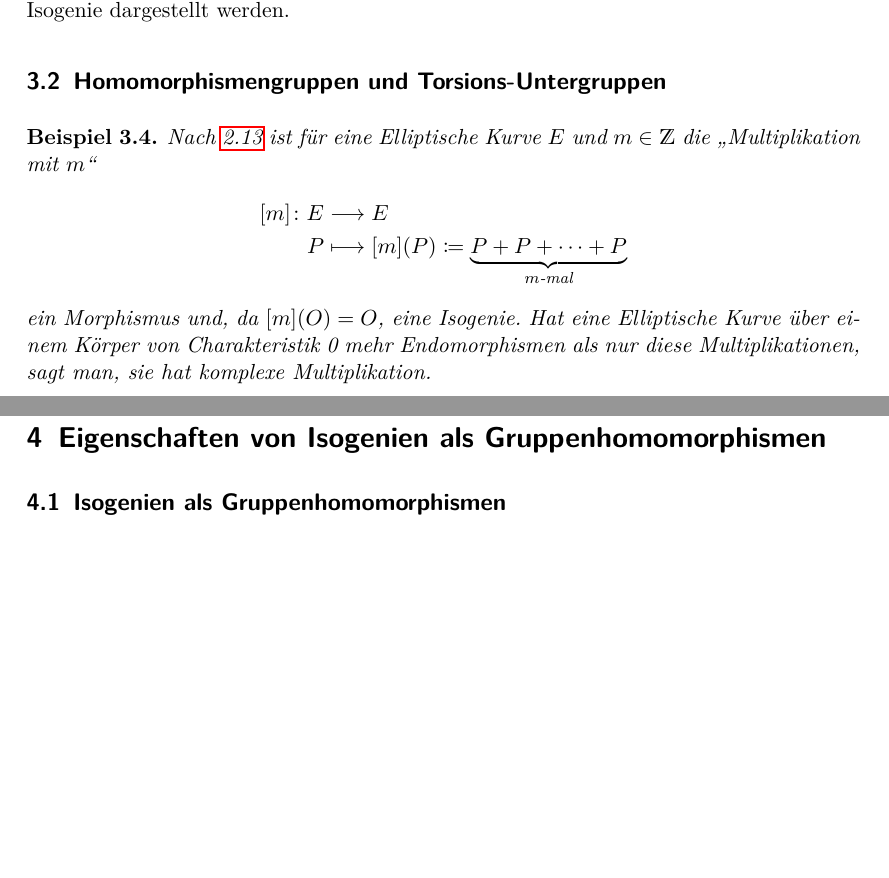
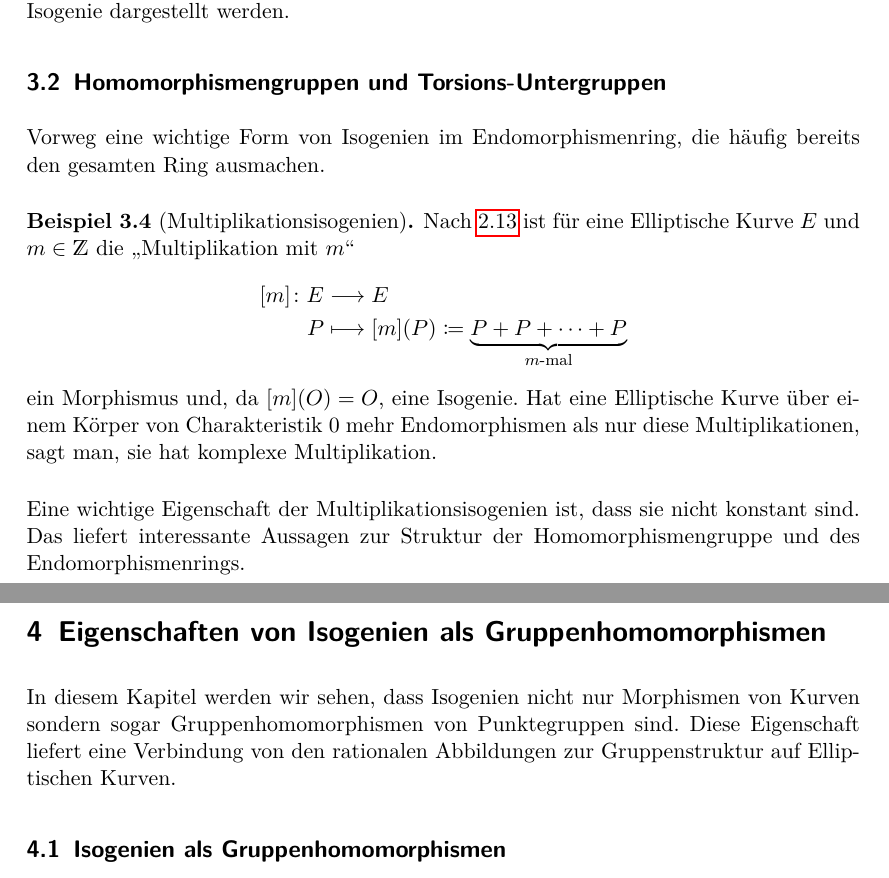
Before and after one commit to gesina/isogenien, a LaTeX document (isogenien_ausarbeitung.tex): two parts of pages 8 and 10 of 17, joined at a grey line, cut so that both start at the same text, the shorter picture padded with empty space. Compiled offline with pdfLaTeX.

Commit message:
Einleitung Gruppenhoms

```diff
--- a/isogenien_ausarbeitung.tex
+++ b/isogenien_ausarbeitung.tex
@@ -31,10 +31,10 @@
 \newtheorem{Proposition}[Satz]{Proposition}
 \newtheorem{Lemma}[Satz]{Lemma}
 \newtheorem{Korollar}[Satz]{Korollar}
-\newtheorem{Beispiel}[Satz]{Beispiel}
 \theoremstyle{definition}
 \newtheorem{Definition}[Satz]{Definition}
 \newtheorem{LemmaDefinition}[Satz]{Lemma/Definition}
+\newtheorem{Beispiel}[Satz]{Beispiel}
 \theoremstyle{remark}
 \newtheorem{Bemerkung}[Satz]{Bemerkung}
 
@@ -178,7 +178,9 @@ eine Translation verknüpft mit dieser Isogenie dargestellt werden.
 \end{Bemerkung}
 
 \subsection{Homomorphismengruppen und Torsions-Untergruppen}
-\begin{Beispiel}
+Vorweg eine wichtige Form von Isogenien im Endomorphismenring, die
+häufig bereits den gesamten Ring ausmachen.
+\begin{Beispiel}[Multiplikationsisogenien]
   Nach \autoref{additionmorphismus} ist für eine Elliptische Kurve $E$
   und $m\in\Z$ die \enquote{Multiplikation mit $m$}
   \begin{align*}
@@ -192,6 +194,9 @@ eine Translation verknüpft mit dieser Isogenie dargestellt werden.
   sie hat komplexe Multiplikation.
 \end{Beispiel}
 
+Eine wichtige Eigenschaft der Multiplikationsisogenien ist, dass sie
+nicht konstant sind. Das liefert interessante Aussagen zur Struktur
+der Homomorphismengruppe~und des Endomorphismenrings.
 \begin{Lemma}\label{additionnichtkonstant}
   Für eine Elliptische Kurve $E$ und $m\in\Z\setminus\{0\}$
   ist $[m]\colon E\to E$ nicht konstant, d.\,h. $[m]\neq[0]$.
@@ -278,6 +283,12 @@ eine Translation verknüpft mit dieser Isogenie dargestellt werden.
 
 \section%[Isogenien als Gruppenhomomorphismen]
 {Eigenschaften von Isogenien als Gruppenhomomorphismen}
+In diesem Kapitel werden wir sehen, dass Isogenien nicht nur
+Morphismen von Kurven sondern sogar Gruppenhomomorphismen von
+Punktegruppen sind.
+Diese Eigenschaft liefert eine Verbindung von den
+rationalen Abbildungen zur Gruppenstruktur auf Elliptischen
+Kurven.
 
 \subsection{Isogenien als Gruppenhomomorphismen}
 \begin{Satz}\label{isogenienhoms}
```
Also changed, not shown: isogenien_ausarbeitung.tex (2 more changed lines).
